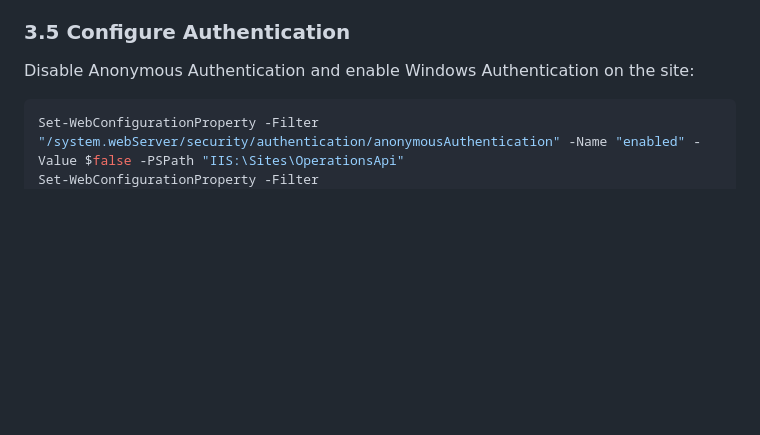
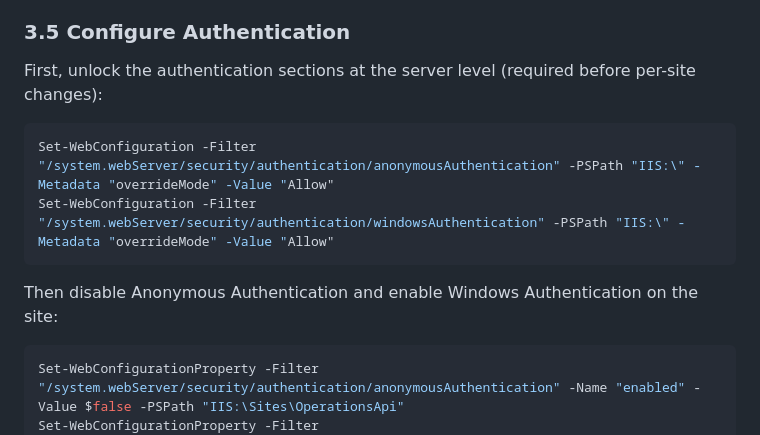
Before and after one commit to dpenny7uk/operations-api, a Markdown page: docs/deployment-guide.md, the part around the change. Drawn GitHub-style; blank space fills up the shorter version.

Commit message:
docs: add IIS auth section unlock step to deployment guide
Authentication sections are locked by default at server level in IIS.
Must unlock before per-site configuration changes will work.

````diff
--- a/docs/deployment-guide.md
+++ b/docs/deployment-guide.md
@@ -378,7 +378,14 @@ If using an internal CA certificate that is already in the server's certificate
 
 ### 3.5 Configure Authentication
 
-Disable Anonymous Authentication and enable Windows Authentication on the site:
+First, unlock the authentication sections at the server level (required before per-site changes):
+
+```powershell
+Set-WebConfiguration -Filter "/system.webServer/security/authentication/anonymousAuthentication" -PSPath "IIS:\" -Metadata "overrideMode" -Value "Allow"
+Set-WebConfiguration -Filter "/system.webServer/security/authentication/windowsAuthentication" -PSPath "IIS:\" -Metadata "overrideMode" -Value "Allow"
+```
+
+Then disable Anonymous Authentication and enable Windows Authentication on the site:
 
 ```powershell
 Set-WebConfigurationProperty -Filter "/system.webServer/security/authentication/anonymousAuthentication" -Name "enabled" -Value $false -PSPath "IIS:\Sites\OperationsApi"
````
